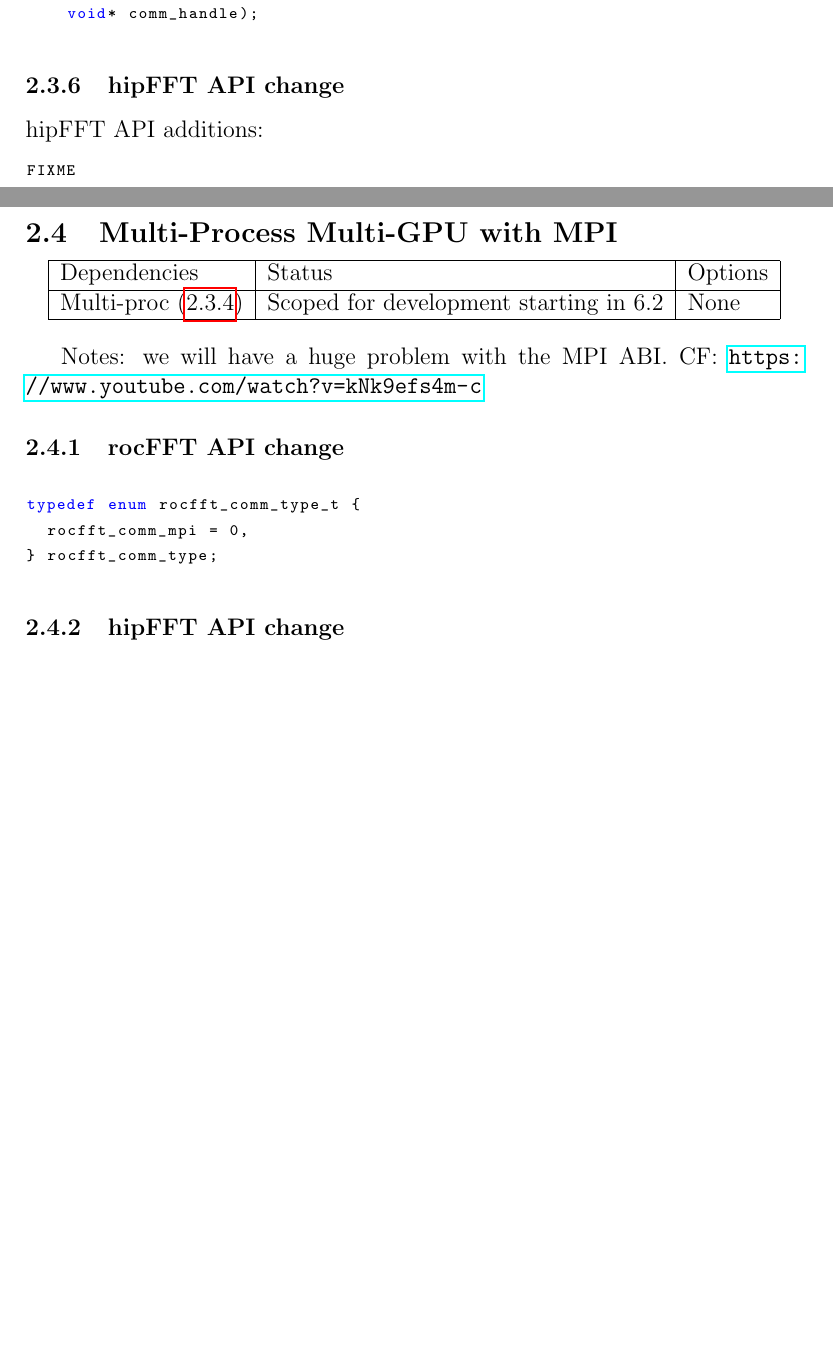
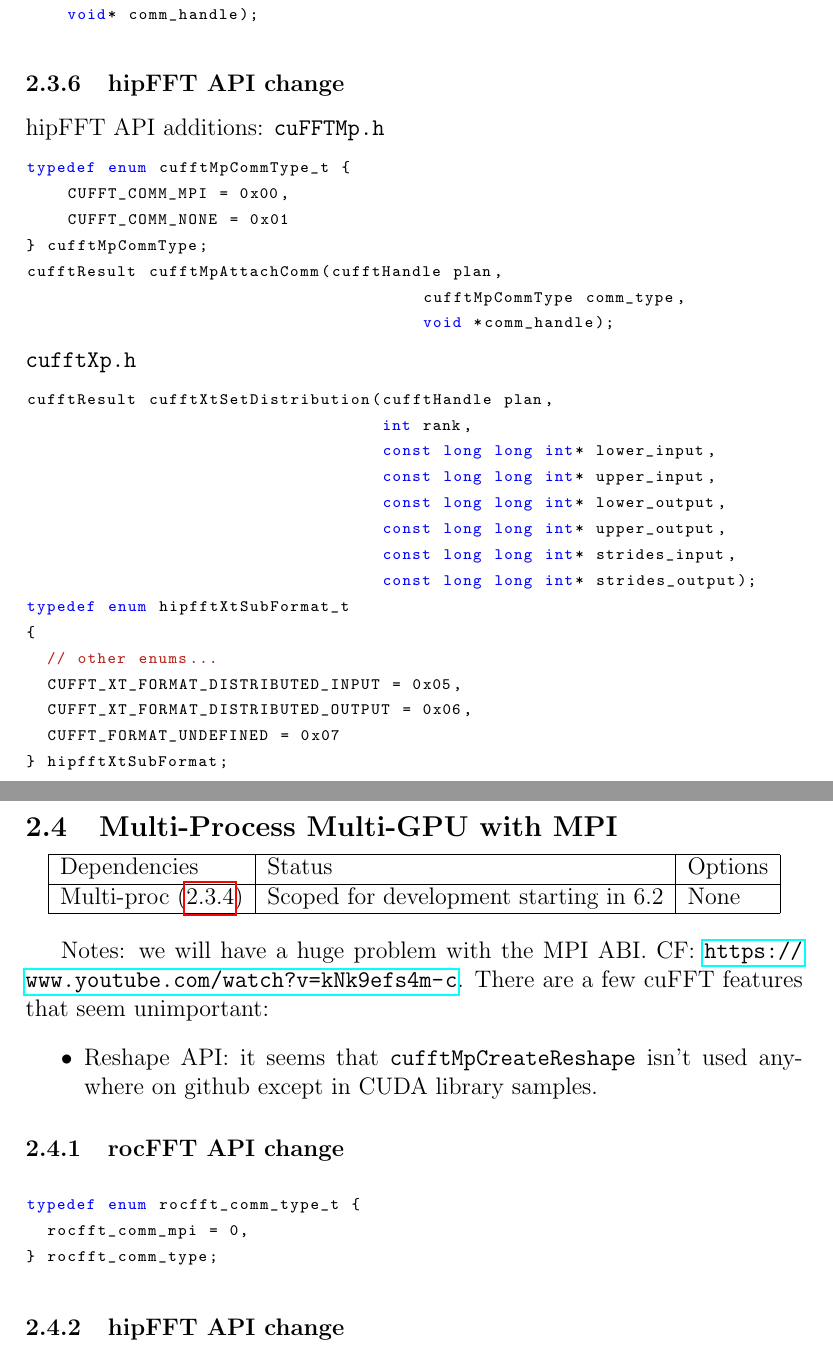
Before and after one commit to faraaz-bot/memory-testing, a LaTeX document (docs/api/api.tex): two parts of pages 7 and 8 of 15 before the commit and two parts of pages 8 and 9 of 16 after it, joined at a grey line, cut so that both start at the same text, the shorter picture padded with empty space. Compiled offline with pdfLaTeX.

Commit message:
Minor api

```diff
--- a/docs/api/api.tex
+++ b/docs/api/api.tex
@@ -7,7 +7,7 @@
 \DeclarePairedDelimiter\ceil{\lceil}{\rceil}
 \DeclarePairedDelimiter\floor{\lfloor}{\rfloor}
 
-\usepackage{xcolor}
+\usepackage[dvipsnames]{xcolor}
 
 \usepackage{amsmath}
 \usepackage{amsfonts}
@@ -21,7 +21,7 @@
   basicstyle=\fontsize{8}{13}\ttfamily,
   keywordstyle=\color{blue}\ttfamily,
   stringstyle=\color{red}\ttfamily,
-  commentstyle=\color{green}\ttfamily,
+  commentstyle=\color{BrickRed}\ttfamily,
   morecomment=[l][\color{magenta}]{\#}
 }
 
@@ -273,9 +284,35 @@ rocfft_status rocfft_plan_description_set_comm(
 \subsubsection{hipFFT API change}
 \noindent
 hipFFT API additions:
+\texttt{cuFFTMp.h}
 \begin{lstlisting}
-FIXME
+typedef enum cufftMpCommType_t {
+    CUFFT_COMM_MPI = 0x00,
+    CUFFT_COMM_NONE = 0x01
+} cufftMpCommType;
+cufftResult cufftMpAttachComm(cufftHandle plan,
+                                       cufftMpCommType comm_type,
+                                       void *comm_handle);
 \end{lstlisting}
+\texttt{cufftXp.h}
+\begin{lstlisting}
+cufftResult cufftXtSetDistribution(cufftHandle plan,
+                                   int rank,
+                                   const long long int* lower_input,
+                                   const long long int* upper_input,
+                                   const long long int* lower_output,
+                                   const long long int* upper_output,
+                                   const long long int* strides_input,
+                                   const long long int* strides_output);
+typedef enum hipfftXtSubFormat_t
+{
+  // other enums...
+  CUFFT_XT_FORMAT_DISTRIBUTED_INPUT = 0x05,
+  CUFFT_XT_FORMAT_DISTRIBUTED_OUTPUT = 0x06,
+  CUFFT_FORMAT_UNDEFINED = 0x07
+} hipfftXtSubFormat;
+\end{lstlisting}
+
 
 \newpage
 \subsection{Multi-Process Multi-GPU with MPI}
@@ -292,7 +329,12 @@ FIXME
 
 
 Notes: we will have a huge problem with the MPI ABI.  CF:
-\url{https://www.youtube.com/watch?v=kNk9efs4m-c}
+\url{https://www.youtube.com/watch?v=kNk9efs4m-c}.  There are a few cuFFT
+features that seem unimportant:
+\begin{itemize}
+\item Reshape API: it seems that \texttt{cufftMpCreateReshape} isn't
+  used anywhere on github except in CUDA library samples.
+\end{itemize}
 
 \subsubsection{rocFFT API change}
 \begin{lstlisting}
```
Also changed, not shown: docs/api/api.tex (11 more changed lines).
